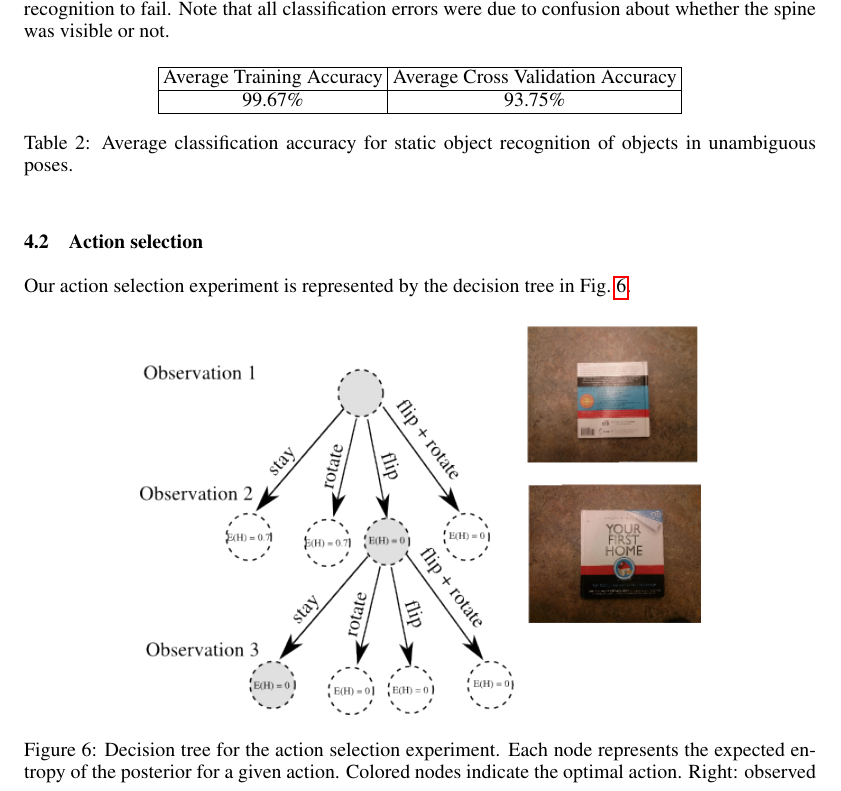
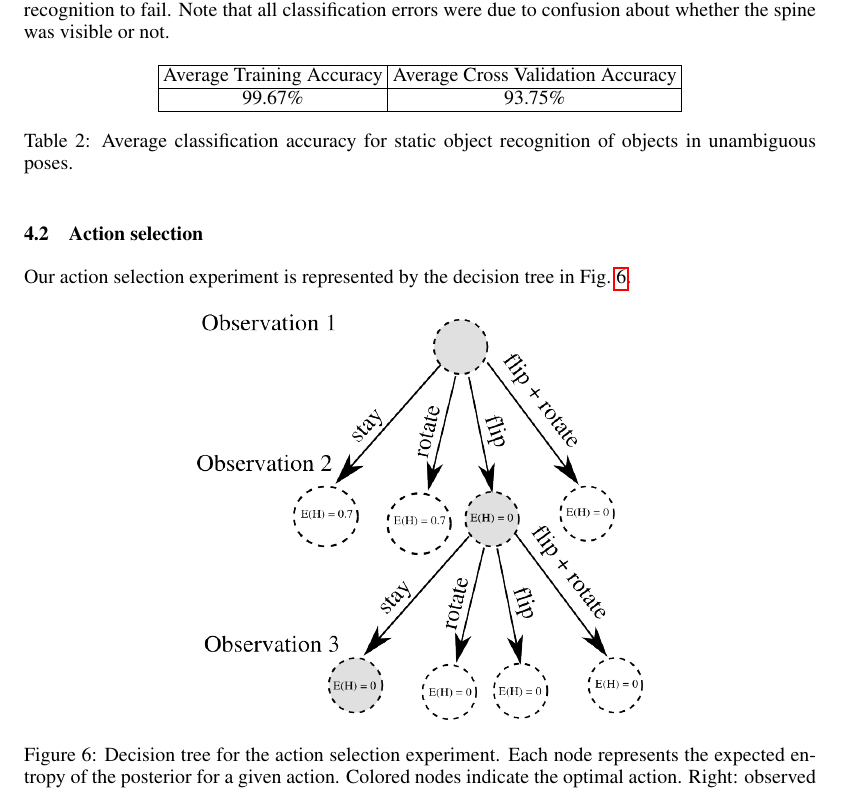
Before and after one commit to ccorcos/towards-interactive-object-recognition, a LaTeX paper (tex/nipsReport/main.tex, which reads tex/nipsReport/sections/results.tex): part of page 7 of 9, cut so that both start at the same text. Compiled offline with pdfLaTeX.

Commit message:
new pics and better resolution for tree fig

```diff
--- a/tex/nipsReport/sections/results.tex
+++ b/tex/nipsReport/sections/results.tex
@@ -44,7 +44,7 @@
 
         \begin{figure}[h]
             \centering
-            \includegraphics[scale=0.7]{pics/tree_small2.png}
+            \includegraphics[scale=0.7]{pics/tree_small.png}
             \caption{Decision tree for the action selection experiment. Each node represents the expected entropy of the posterior for a given action. Colored nodes indicate the optimal action. Right: observed images.}
             \label{fig:tree} % TODO: Fix the images -- this is neither spine or not spine! Separate the tree from the observations and we'll have them in separate figures. Also fix the resolution
         \end{figure}
```
Also changed, not shown: tex/nipsReport/pics/obs1.jpg (added), tex/nipsReport/pics/obs2.jpg (added), tex/nipsReport/pics/tree_small.png (added), tex/nipsReport/pics/tree_small2.png.
